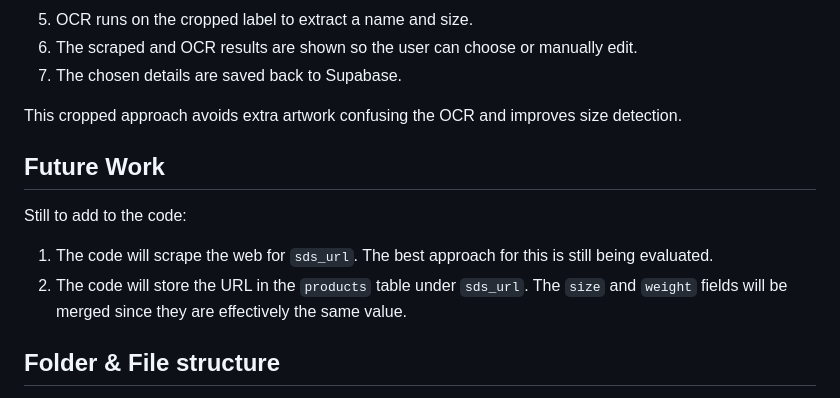
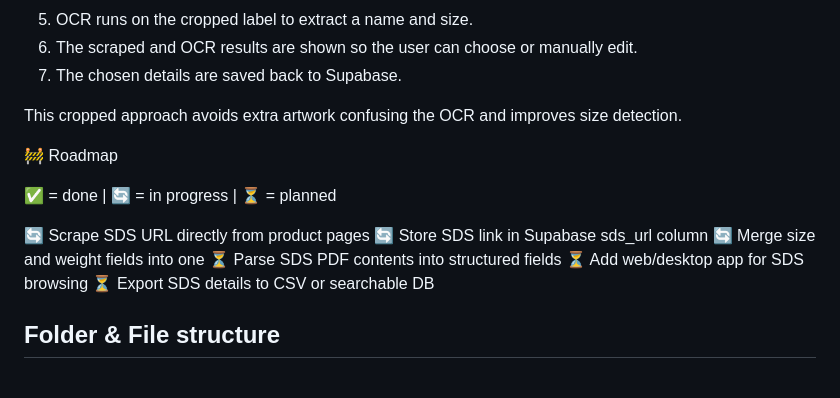
Before and after one commit to Maidenfan78/ChemFetchScanner, a Markdown page: README.md, the part around the change. GitHub-like rendering.

```diff
--- a/README.md
+++ b/README.md
@@ -118,12 +118,16 @@ CREATE TABLE products (
 
 This cropped approach avoids extra artwork confusing the OCR and improves size detection.
 
-## Future Work
+🚧 Roadmap
 
-Still to add to the code:
+✅ = done | 🔄 = in progress | ⏳ = planned
 
-1. The code will scrape the web for `sds_url`. The best approach for this is still being evaluated.
-2. The code will store the URL in the `products` table under `sds_url`. The `size` and `weight` fields will be merged since they are effectively the same value.
+🔄 Scrape SDS URL directly from product pages
+🔄 Store SDS link in Supabase sds_url column
+🔄 Merge size and weight fields into one
+⏳ Parse SDS PDF contents into structured fields
+⏳ Add web/desktop app for SDS browsing
+⏳ Export SDS details to CSV or searchable DB
 
 ## Folder & File structure
 
```
